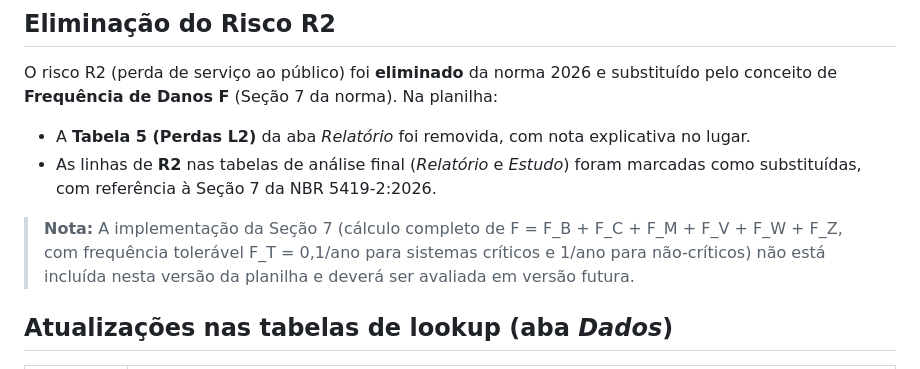
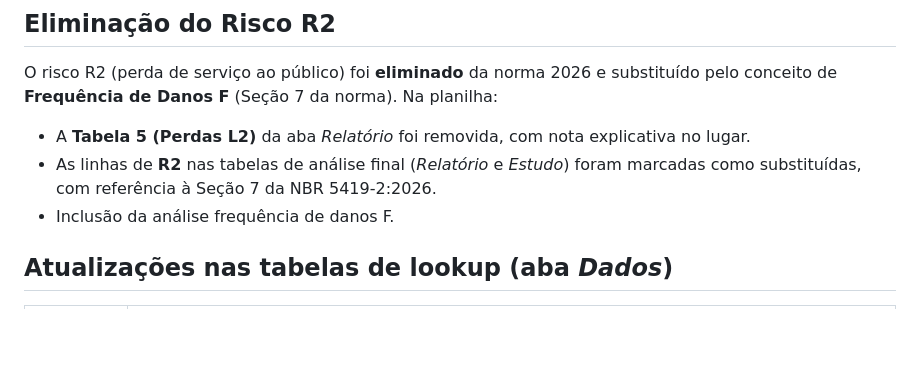
Before and after one commit to jeffersonpimenta/Planilha-SPDA, a Markdown page: README.md, the part around the change. Drawn GitHub-style; blank space fills up the shorter version.

Commit message:
Inclusão da frequência de danos F

```diff
--- a/README.md
+++ b/README.md
@@ -71,10 +71,7 @@ de **Frequência de Danos F** (Seção 7 da norma). Na planilha:
 - A **Tabela 5 (Perdas L2)** da aba *Relatório* foi removida, com nota explicativa no lugar.
 - As linhas de **R2** nas tabelas de análise final (*Relatório* e *Estudo*) foram marcadas como
   substituídas, com referência à Seção 7 da NBR 5419-2:2026.
-
-> **Nota:** A implementação da Seção 7 (cálculo completo de F = F_B + F_C + F_M + F_V + F_W + F_Z,
-> com frequência tolerável F_T = 0,1/ano para sistemas críticos e 1/ano para não-críticos)
-> não está incluída nesta versão da planilha e deverá ser avaliada em versão futura.
+- Inclusão da análise frequência de danos F.
 
 ## Atualizações nas tabelas de lookup (aba *Dados*)
 
```
